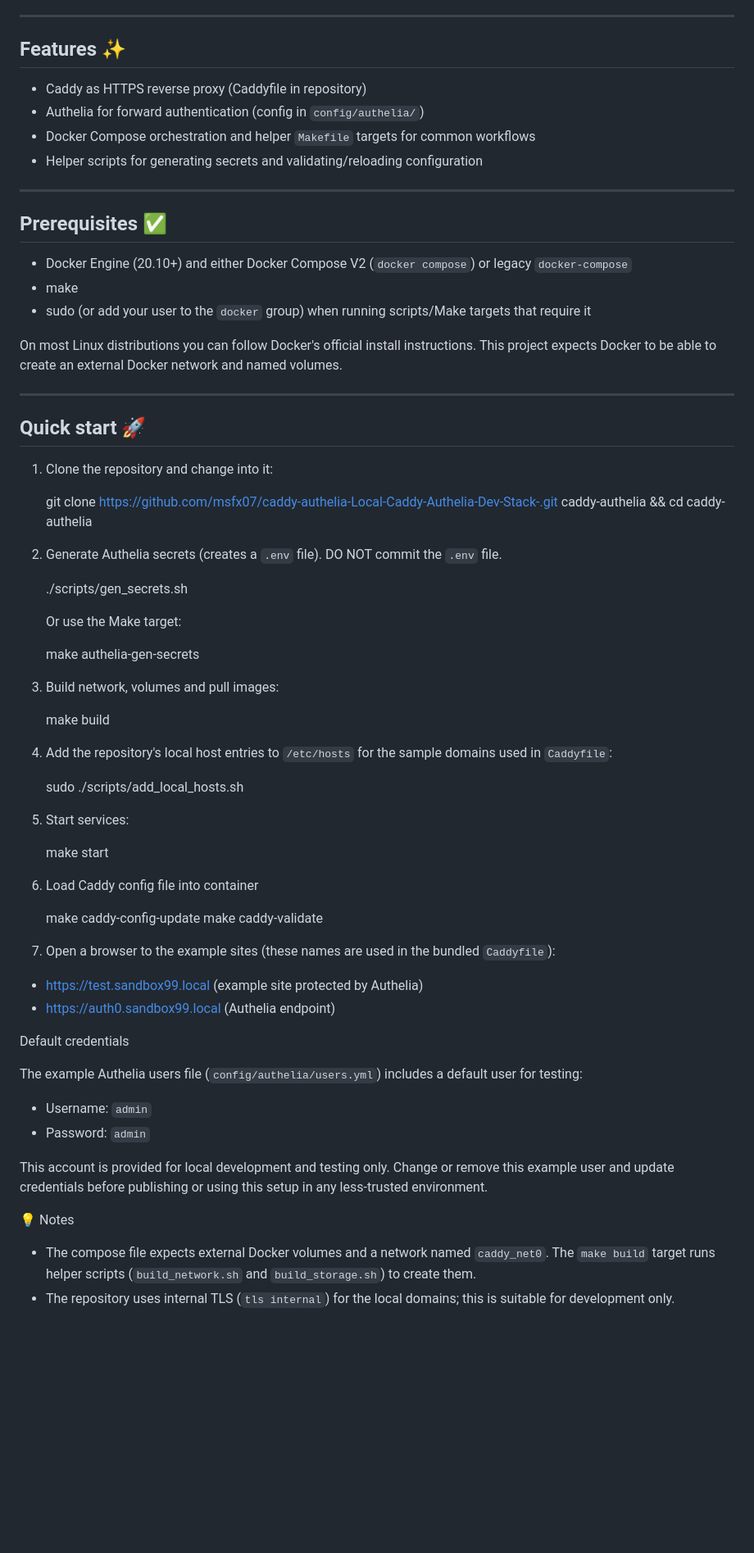
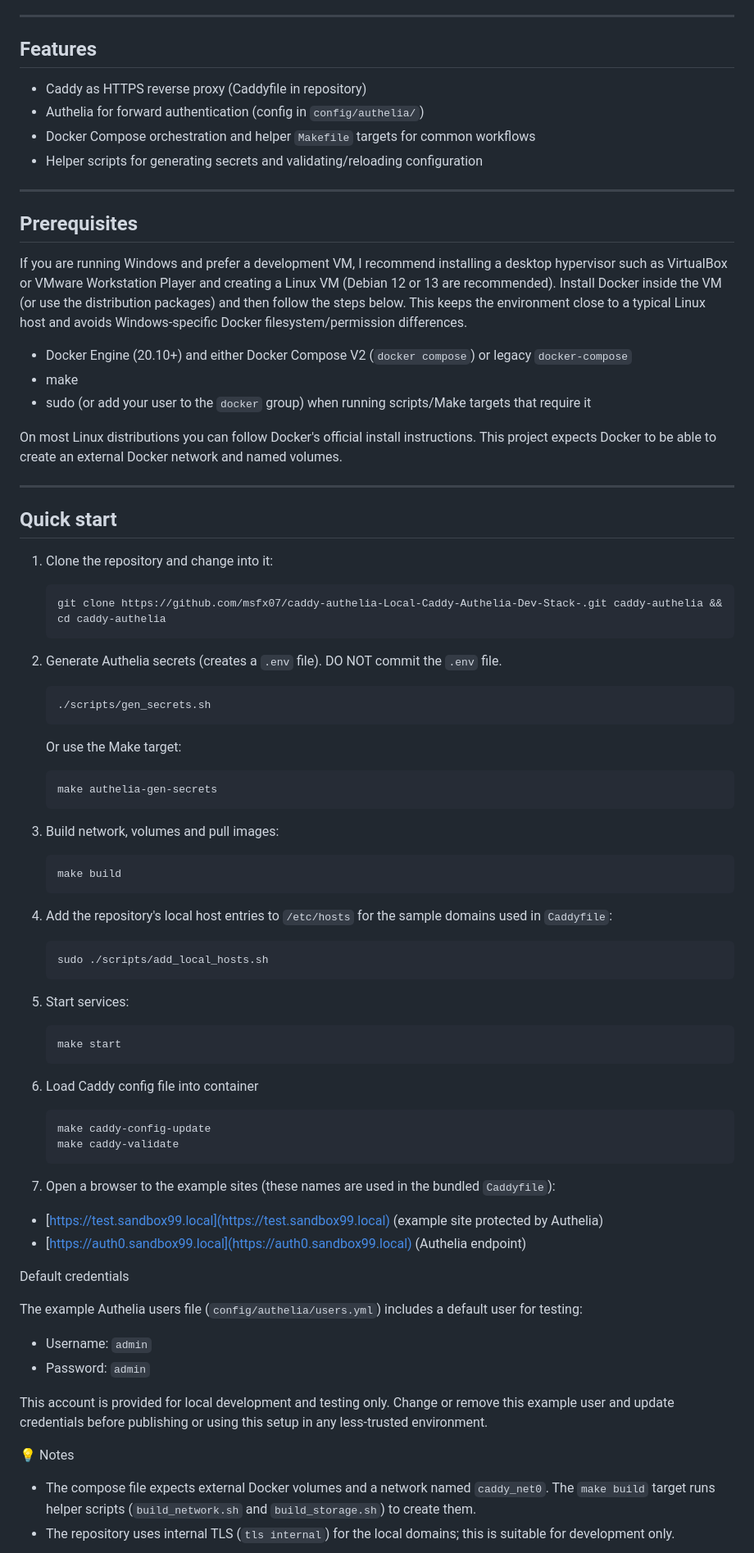
Before and after one commit to msfx07/caddy-authelia-Local-Caddy-Authelia-Dev-Stack-, a Markdown page: README.md, the part around the change printed below. Shown: that part at 82% size. Drawn GitHub-style; blank space fills up the shorter version.

````diff
--- a/README.md
+++ b/README.md
@@ -21,7 +21,7 @@ This repository provides a ready-to-run example for running Caddy and Authelia t
 
 ---
 
-## Features ✨
+## Features
 
 - Caddy as HTTPS reverse proxy (Caddyfile in repository)
 - Authelia for forward authentication (config in `config/authelia/`)
@@ -30,7 +30,9 @@ This repository provides a ready-to-run example for running Caddy and Authelia t
 
 ---
 
-## Prerequisites ✅
+## Prerequisites
+
+If you are running Windows and prefer a development VM, I recommend installing a desktop hypervisor such as VirtualBox or VMware Workstation Player and creating a Linux VM (Debian 12 or 13 are recommended). Install Docker inside the VM (or use the distribution packages) and then follow the steps below. This keeps the environment close to a typical Linux host and avoids Windows-specific Docker filesystem/permission differences.
 
 - Docker Engine (20.10+) and either Docker Compose V2 (`docker compose`) or legacy `docker-compose`
 - make
@@ -38,43 +40,58 @@ This repository provides a ready-to-run example for running Caddy and Authelia t
 
 On most Linux distributions you can follow Docker's official install instructions. This project expects Docker to be able to create an external Docker network and named volumes.
 
+
 ---
 
-## Quick start 🚀
+## Quick start
 
 1. Clone the repository and change into it:
 
+   ```sh
    git clone https://github.com/msfx07/caddy-authelia-Local-Caddy-Authelia-Dev-Stack-.git caddy-authelia && cd caddy-authelia
+   ```
 
 2. Generate Authelia secrets (creates a `.env` file). DO NOT commit the `.env` file.
 
+   ```sh
    ./scripts/gen_secrets.sh
+   ```
 
    Or use the Make target:
 
+   ```sh
    make authelia-gen-secrets
+   ```
 
 3. Build network, volumes and pull images:
 
+   ```sh
    make build
+   ```
 
 4. Add the repository's local host entries to `/etc/hosts` for the sample domains used in `Caddyfile`:
 
+   ```sh
    sudo ./scripts/add_local_hosts.sh
+   ```
 
 5. Start services:
 
+   ```sh
    make start
+   ```
 
 6. Load Caddy config file into container
 
+   ```sh
    make caddy-config-update
    make caddy-validate
+   ```
 
 7. Open a browser to the example sites (these names are used in the bundled `Caddyfile`):
 
-- https://test.sandbox99.local (example site protected by Authelia)
-- https://auth0.sandbox99.local (Authelia endpoint)
+- [https://test.sandbox99.local](https://test.sandbox99.local) (example site protected by Authelia)
+- [https://auth0.sandbox99.local](https://auth0.sandbox99.local) (Authelia endpoint)
 
 Default credentials
 
@@ -87,6 +104,7 @@ This account is provided for local development and testing only. Change or remov
 
 
 💡 Notes
+
 - The compose file expects external Docker volumes and a network named `caddy_net0`. The `make build` target runs helper scripts (`build_network.sh` and `build_storage.sh`) to create them.
 - The repository uses internal TLS (`tls internal`) for the local domains; this is suitable for development only.
 
````
Also changed, not shown: other parts of README.md (+7 -7 lines).
